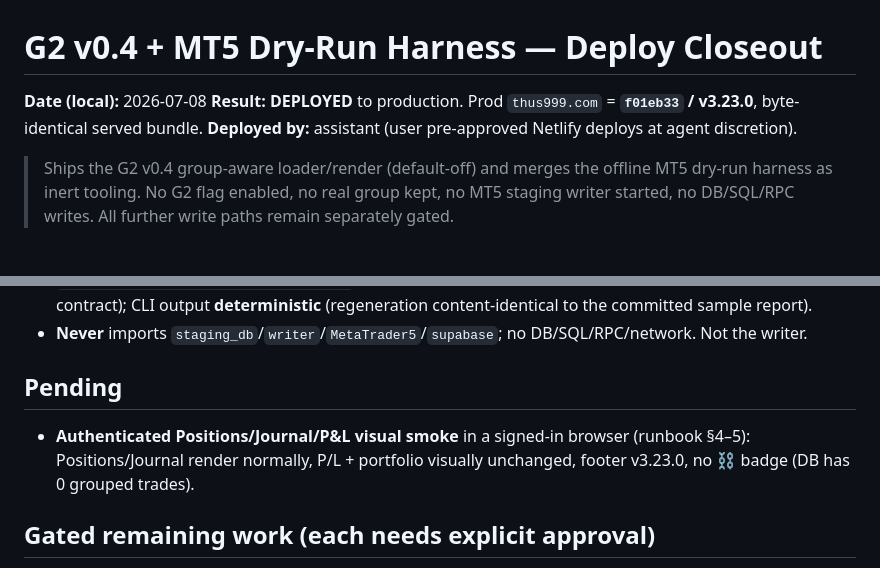
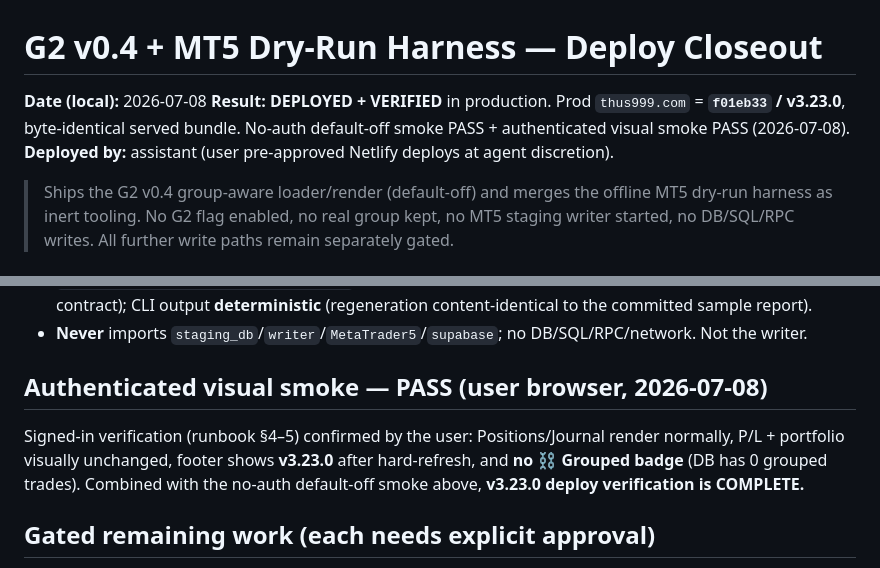
Before and after one commit to juniorargugu/thus-journal, a Markdown page: artifacts/g2_grouping/g2_v04_mt5_harness_deploy_closeout.md, 2 parts joined by grey strips. GitHub-like rendering.

```diff
--- a/artifacts/g2_grouping/g2_v04_mt5_harness_deploy_closeout.md
+++ b/artifacts/g2_grouping/g2_v04_mt5_harness_deploy_closeout.md
@@ -1,7 +1,7 @@
 # G2 v0.4 + MT5 Dry-Run Harness — Deploy Closeout
 
 **Date (local):** 2026-07-08
-**Result:** **DEPLOYED** to production. Prod `thus999.com` = **`f01eb33` / v3.23.0**, byte-identical served bundle.
+**Result:** **DEPLOYED + VERIFIED** in production. Prod `thus999.com` = **`f01eb33` / v3.23.0**, byte-identical served bundle. No-auth default-off smoke PASS + authenticated visual smoke PASS (2026-07-08).
 **Deployed by:** assistant (user pre-approved Netlify deploys at agent discretion).
 
 > Ships the G2 v0.4 group-aware loader/render (default-off) and merges the offline MT5 dry-run harness
@@ -56,10 +56,11 @@ reducer/P&L/portfolio/durable hunks.
   contract); CLI output **deterministic** (regeneration content-identical to the committed sample report).
 - **Never** imports `staging_db`/`writer`/`MetaTrader5`/`supabase`; no DB/SQL/RPC/network. Not the writer.
 
-## Pending
+## Authenticated visual smoke — **PASS** (user browser, 2026-07-08)
 
-- **Authenticated Positions/Journal/P&L visual smoke** in a signed-in browser (runbook §4–5): Positions/Journal
-  render normally, P/L + portfolio visually unchanged, footer v3.23.0, no ⛓ badge (DB has 0 grouped trades).
+Signed-in verification (runbook §4–5) confirmed by the user: Positions/Journal render normally, P/L + portfolio
+visually unchanged, footer shows **v3.23.0** after hard-refresh, and **no ⛓ Grouped badge** (DB has 0 grouped
+trades). Combined with the no-auth default-off smoke above, **v3.23.0 deploy verification is COMPLETE.**
 
 ## Gated remaining work (each needs explicit approval)
 
```
Also changed, not shown: artifacts/pipeline/NEXT_SAFE_TASK.md (+20 -20 lines), artifacts/pipeline/PIPELINE_STATE.md (+4 -4 lines).
